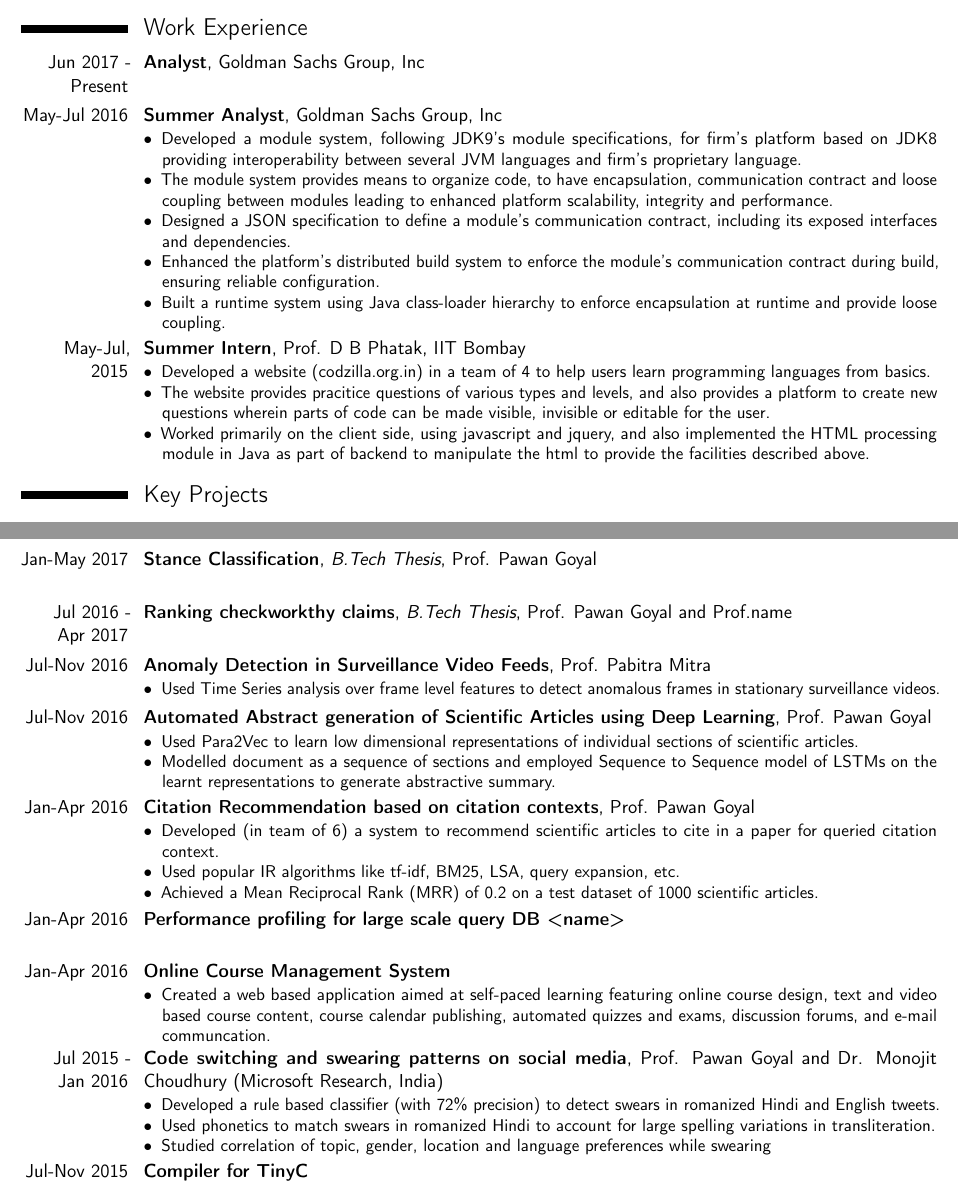
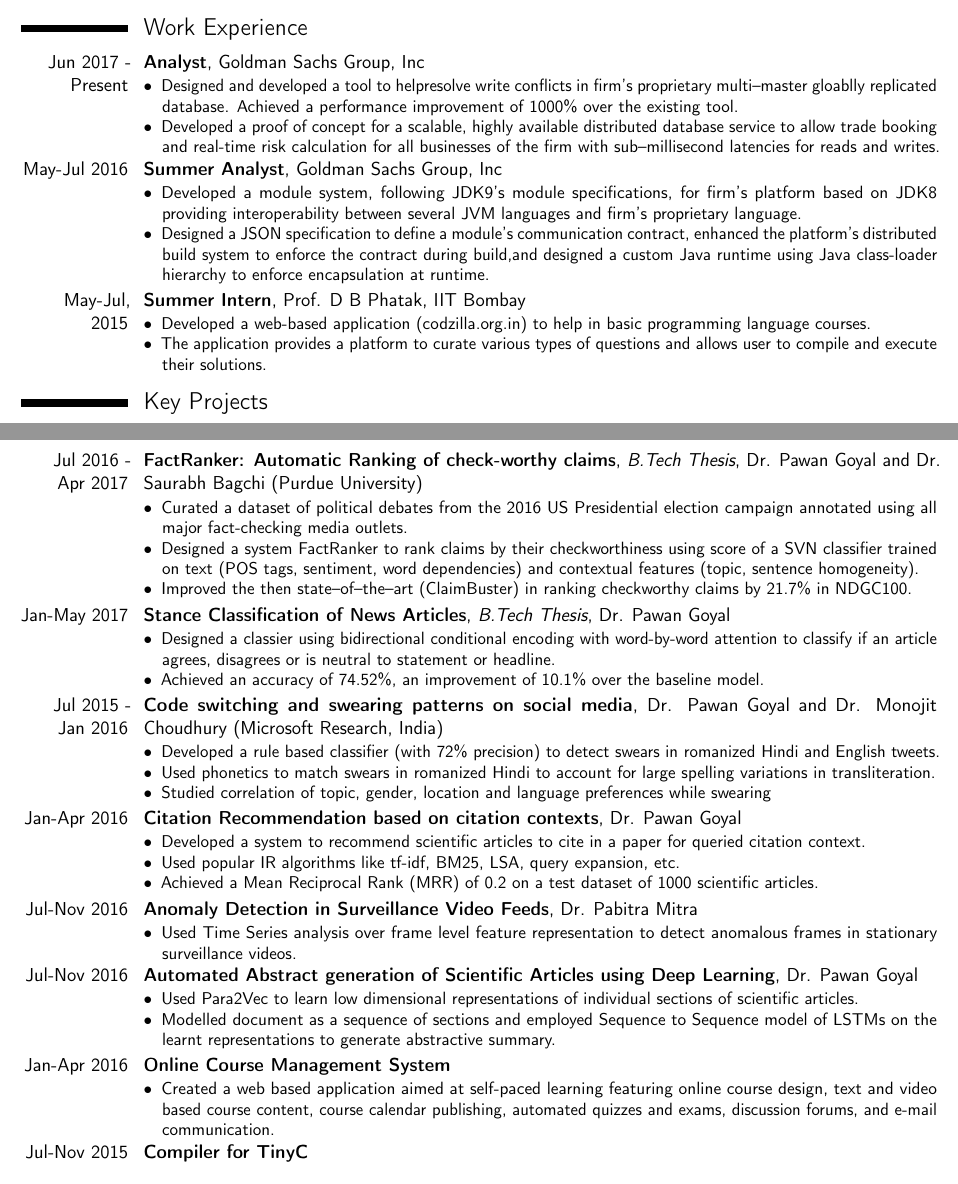
Before and after one commit to prabhat1081/CV, a LaTeX CV (main.tex): two parts of pages 1 and 2 of 3, joined at a grey line, cut so that both start at the same text. Compiled offline with pdfLaTeX.

Commit message:
Update BTP and work experience

```diff
--- a/main.tex
+++ b/main.tex
@@ -30,7 +30,7 @@
 \firstname{Prabhat}
 \familyname{Agarwal}
 \title{Analyst, Goldman Sachs Group, Inc}
-%\address{5t}{}    % optional, remove the line if not wanted
+\address{5th Cross, 27th Main, Ejipura}{Bangalore-560047}{India}    % optional, remove the line if not wanted
 \mobile{+918697823093}                    % optional, remove the line if not wanted
 \email{prabhat.agr2010@gmail.com}                      % optional, remove the line if not wanted
 \social[github]{prabhat1081}
@@ -85,68 +85,44 @@
 \section{Work Experience}
 
 \cventry{Jun 2017 - Present}{Analyst}{}{Goldman Sachs Group, Inc}{}{
+\begin{description}
+    \item[$\bullet$] Designed and developed a tool to helpresolve write conflicts in firm's proprietary multi--master gloablly replicated database. Achieved a performance improvement of 1000\% over the existing tool.
+    \item[$\bullet$] Developed a proof of concept for a scalable, highly available distributed database service to allow trade booking and real-time risk calculation for all businesses of the firm with sub--millisecond latencies for reads and writes.
+\end{description}
 }
 
 \cventry{May-Jul 2016}{Summer Analyst}{}{Goldman Sachs Group, Inc}{}{
 \begin{description}
   \item[$\bullet$] Developed a module system, following JDK9’s module specifications, for firm’s platform based on JDK8 providing interoperability between several JVM languages and firm’s proprietary language.
-  \item[$\bullet$] The module system provides means to organize code, to have encapsulation, communication contract and loose coupling between modules leading to enhanced platform scalability, integrity and performance.
-  \item[$\bullet$] Designed a JSON specification to define a module's communication contract, including its exposed interfaces and dependencies.
-  \item[$\bullet$] Enhanced the platform’s distributed build system to enforce the module’s communication contract during build, ensuring reliable configuration.
-  \item[$\bullet$] Built a runtime system using Java class-loader hierarchy to enforce encapsulation at runtime and provide loose coupling.
+  \item[$\bullet$] Designed a JSON specification to define a module's communication contract, enhanced the platform’s distributed build system to enforce the contract during build,and designed a custom Java runtime using Java class-loader hierarchy to enforce encapsulation at runtime.
 \end{description}
 }
 
-
 \cventry{May-Jul, 2015}{Summer Intern}{}{Prof. D B Phatak, IIT Bombay}{}{
 \begin{description}
-  \item[$\bullet$] Developed a website (codzilla.org.in) in a team of 4 to help users learn programming languages from basics.
-  \item[$\bullet$] The website provides pracitice questions of various types and levels, and also provides a platform to create new questions wherein parts of code can be made visible, invisible or editable for the user.
-  \item[$\bullet$] Worked primarily on the client side, using javascript and jquery, and also implemented the HTML processing module in Java as part of backend to manipulate the html to provide the facilities described above.
+  \item[$\bullet$] Developed a web-based application (codzilla.org.in) to help in basic programming language courses.
+  \item[$\bullet$] The application provides a platform to curate various types of questions and allows user to compile and execute their solutions.
 \end{description}
 }
 
 \section{Key Projects}
 
-\cventry{Jan-May 2017}{Stance Classification}{B.Tech Thesis}{Prof. Pawan Goyal}{}{
-}
-
-\cventry{Jul 2016 - Apr 2017}{Ranking checkworkthy claims}{B.Tech Thesis}{Prof. Pawan Goyal and Prof.name}{}{
-}
-
-
-\cventry{Jul-Nov 2016}{Anomaly Detection in Surveillance Video Feeds}{}{Prof. Pabitra Mitra}{}{
+\cventry{Jul 2016 - Apr 2017}{FactRanker: Automatic Ranking of check-worthy claims}{B.Tech Thesis}{Dr. Pawan Goyal and Dr. Saurabh Bagchi (Purdue University)}{}{
 \begin{description}
-\item[$\bullet$] Used Time Series analysis over frame level features to detect anomalous frames in stationary surveillance videos.
+\item[$\bullet$] Curated a dataset of political debates from the 2016 US Presidential election campaign annotated using all major fact-checking media outlets.
+\item[$\bullet$] Designed a system FactRanker to rank claims by their checkworthiness using score of a SVN classifier trained on text (POS tags, sentiment, word dependencies)  and contextual features (topic, sentence homogeneity).
+\item[$\bullet$] Improved the then state--of--the--art (ClaimBuster) in ranking checkworthy claims by 21.7\% in NDGC\@100.
 \end{description}
 }
 
-\cventry{Jul-Nov 2016}{Automated Abstract generation of Scientific Articles using Deep Learning}{}{Prof. Pawan Goyal}{}{
+\cventry{Jan-May 2017}{Stance Classification of News Articles}{B.Tech Thesis}{Dr. Pawan Goyal}{}{
 \begin{description}
-\item[$\bullet$] Used Para2Vec to learn low dimensional representations of individual sections of scientific articles.
-\item[$\bullet$] Modelled document as a sequence of sections and employed Sequence to Sequence model of LSTMs on the learnt representations to generate abstractive summary.
+\item[$\bullet$] Designed a classier using bidirectional conditional encoding with word-by-word attention to classify if an article agrees, disagrees or is neutral to statement or headline.
+\item[$\bullet$] Achieved an accuracy of 74.52\%, an improvement of 10.1\% over the baseline model.
 \end{description}
 }
 
-\cventry{Jan-Apr 2016}{Citation Recommendation based on citation contexts}{}{Prof. Pawan Goyal}{}{
-\begin{description}
-\item[$\bullet$] Developed (in team of 6) a system to recommend scientific articles to cite in a paper for queried citation context.
-\item[$\bullet$] Used popular IR algorithms like tf-idf, BM25, LSA, query expansion, etc.
-\item[$\bullet$] Achieved a Mean Reciprocal Rank (MRR) of 0.2 on a test dataset of 1000 scientific articles.
-\end{description}
-}
-
-\cventry{Jan-Apr 2016}{Performance profiling for large scale query DB <name>}{}{}{}{
-}
-
-\cventry{Jan-Apr 2016}{Online Course Management System}{}{}{}{
-\begin{description}
-\item[$\bullet$] Created a web based application aimed at self-paced learning featuring online course design, text and video based
-course content, course calendar publishing, automated quizzes and exams, discussion forums, and e-mail communcation.
-\end{description}
-}
-
-\cventry{Jul 2015 - Jan 2016}{Code switching and swearing patterns on social media}{}{Prof. Pawan Goyal and Dr. Monojit Choudhury (Microsoft Research, India)}{}{
+\cventry{Jul 2015 - Jan 2016}{Code switching and swearing patterns on social media}{}{Dr. Pawan Goyal and Dr. Monojit Choudhury (Microsoft Research, India)}{}{
 \begin{description}
 \item[$\bullet$] Developed a rule based classifier (with 72\% precision) to detect swears in romanized Hindi and English tweets.
 \item[$\bullet$] Used phonetics to match swears in romanized Hindi to account for large spelling variations in transliteration.
@@ -154,6 +130,33 @@ course content, course calendar publishing, automated quizzes and exams, discuss
 \end{description}
 }
 
+\cventry{Jan-Apr 2016}{Citation Recommendation based on citation contexts}{}{Dr. Pawan Goyal}{}{
+\begin{description}
+\item[$\bullet$] Developed a system to recommend scientific articles to cite in a paper for queried citation context.
+\item[$\bullet$] Used popular IR algorithms like tf-idf, BM25, LSA, query expansion, etc.
+\item[$\bullet$] Achieved a Mean Reciprocal Rank (MRR) of 0.2 on a test dataset of 1000 scientific articles.
+\end{description}
+}
+
+\cventry{Jul-Nov 2016}{Anomaly Detection in Surveillance Video Feeds}{}{Dr. Pabitra Mitra}{}{
+\begin{description}
+\item[$\bullet$] Used Time Series analysis over frame level feature representation to detect anomalous frames in stationary surveillance videos.
+\end{description}
+}
+
+\cventry{Jul-Nov 2016}{Automated Abstract generation of Scientific Articles using Deep Learning}{}{Dr. Pawan Goyal}{}{
+\begin{description}
+\item[$\bullet$] Used Para2Vec to learn low dimensional representations of individual sections of scientific articles.
+\item[$\bullet$] Modelled document as a sequence of sections and employed Sequence to Sequence model of LSTMs on the learnt representations to generate abstractive summary.
+\end{description}
+}
+
+\cventry{Jan-Apr 2016}{Online Course Management System}{}{}{}{
+\begin{description}
+\item[$\bullet$] Created a web based application aimed at self-paced learning featuring online course design, text and video based
+course content, course calendar publishing, automated quizzes and exams, discussion forums, and e-mail communication.
+\end{description}
+}
 
 \cventry{Jul-Nov 2015}{Compiler for TinyC}{}{}{}{
 \begin{description}
```
Also changed, not shown: main.tex (23 more changed lines).
